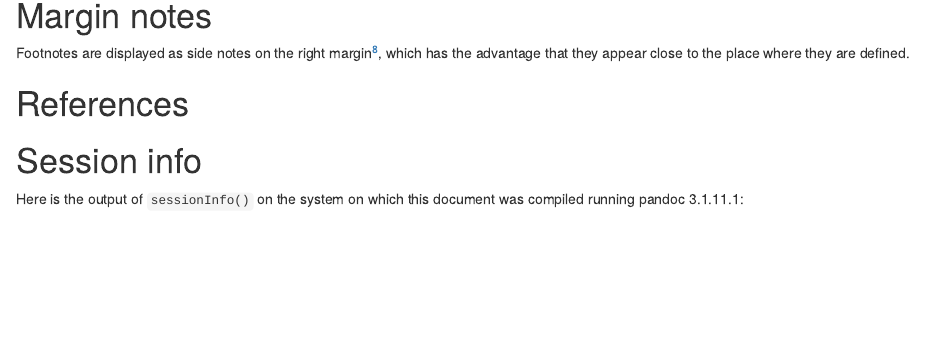
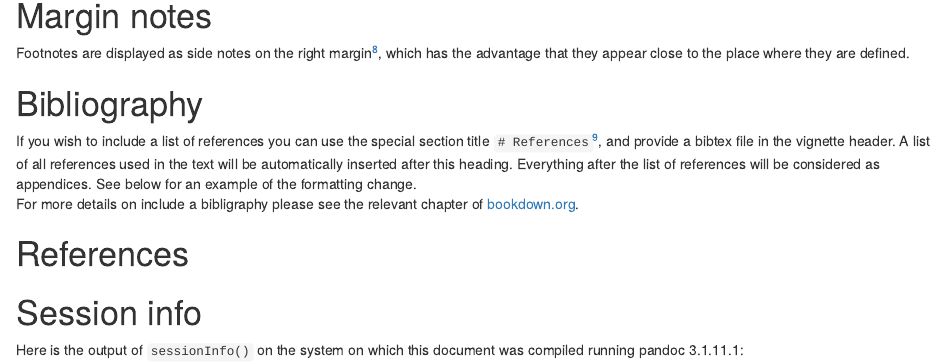
Before and after one commit to Bioconductor/BiocStyle, an R Markdown document (vignettes/AuthoringRmdVignettes.Rmd): the page in a window 1100 px wide, from 7730 px down. Rendered offline with R 4.5, knitr and Pandoc, with nearby package versions; drawn as R Markdown's standard HTML page in place of the format the file asks for.

Commit message:
Added section on bibliography to Rmd vignette

```diff
--- a/vignettes/AuthoringRmdVignettes.Rmd
+++ b/vignettes/AuthoringRmdVignettes.Rmd
@@ -373,6 +373,17 @@ Footnotes are displayed as side notes on the right margin^[this is a side note
 entered as a footnote], which has the advantage that they appear close to the
 place where they are defined.
 
+# Bibliography
+
+If you wish to include a list of references you can use the special section title
+`# References`^[it must be exactly this!], and provide a bibtex file in the vignette header.
+A list of all references used in the text will be automatically
+inserted after this heading. Everything after the list of references will be considered as
+appendices. See below for an example of the formatting change.
+For more details on include a bibligraphy please see the relevant chapter of
+[bookdown.org](https://bookdown.org/yihui/rmarkdown-cookbook/bibliography.html#bibliography).
+
+
 # References {.unnumbered}
 
 # Session info
```
